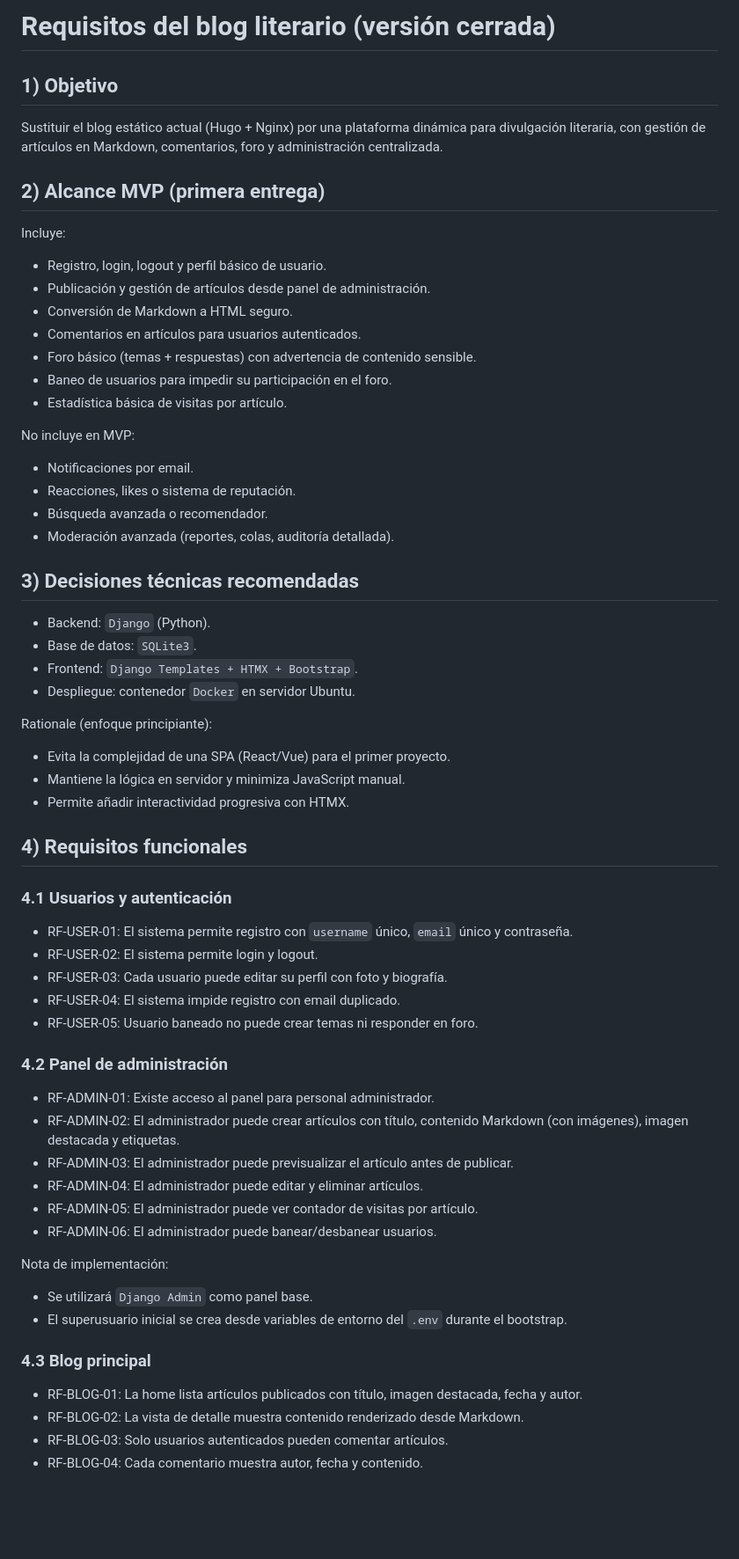
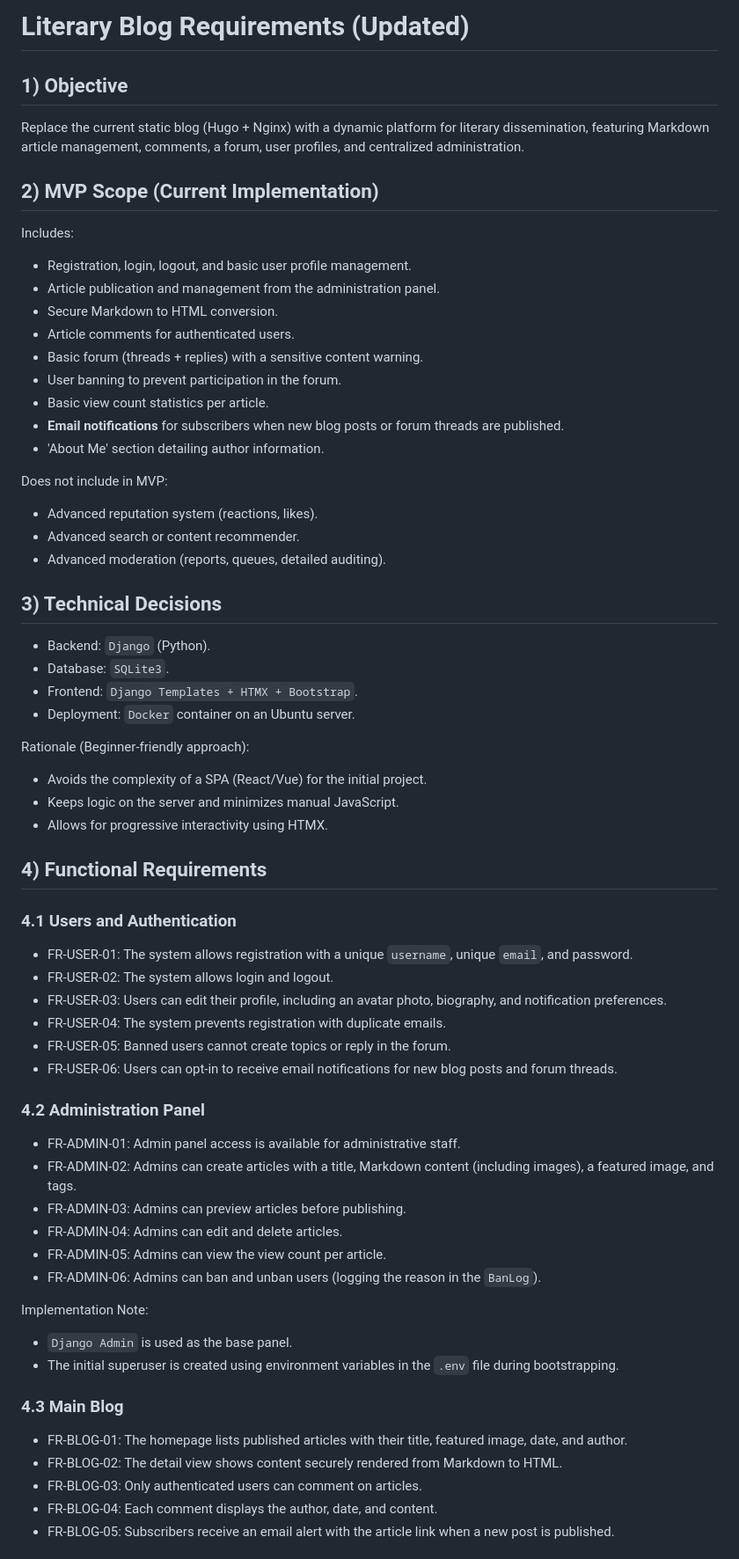
Before and after one commit to DiegoRubiok1/mi-parnaso, a Markdown page: docs/requirements.md, the part around one of its changes. Shown at 88% size. Drawn GitHub-style; blank space fills up the shorter version.

Commit message:
docs: requirements in english and updated version

```diff
--- a/docs/requirements.md
+++ b/docs/requirements.md
@@ -1,63 +1,64 @@
-# Requisitos del blog literario (versión cerrada)
+# Literary Blog Requirements (Updated)
 
-## 1) Objetivo
-Sustituir el blog estático actual (Hugo + Nginx) por una plataforma dinámica para divulgación literaria,
-con gestión de artículos en Markdown, comentarios, foro y administración centralizada.
+## 1) Objective
+Replace the current static blog (Hugo + Nginx) with a dynamic platform for literary dissemination, featuring Markdown article management, comments, a forum, user profiles, and centralized administration.
 
-## 2) Alcance MVP (primera entrega)
+## 2) MVP Scope (Current Implementation)
 
-Incluye:
-- Registro, login, logout y perfil básico de usuario.
-- Publicación y gestión de artículos desde panel de administración.
-- Conversión de Markdown a HTML seguro.
-- Comentarios en artículos para usuarios autenticados.
-- Foro básico (temas + respuestas) con advertencia de contenido sensible.
-- Baneo de usuarios para impedir su participación en el foro.
-- Estadística básica de visitas por artículo.
+Includes:
+- Registration, login, logout, and basic user profile management.
+- Article publication and management from the administration panel.
+- Secure Markdown to HTML conversion.
+- Article comments for authenticated users.
+- Basic forum (threads + replies) with a sensitive content warning.
+- User banning to prevent participation in the forum.
+- Basic view count statistics per article.
+- **Email notifications** for subscribers when new blog posts or forum threads are published.
+- 'About Me' section detailing author information.
 
-No incluye en MVP:
-- Notificaciones por email.
-- Reacciones, likes o sistema de reputación.
-- Búsqueda avanzada o recomendador.
-- Moderación avanzada (reportes, colas, auditoría detallada).
+Does not include in MVP:
+- Advanced reputation system (reactions, likes).
+- Advanced search or content recommender.
+- Advanced moderation (reports, queues, detailed auditing).
 
-## 3) Decisiones técnicas recomendadas
+## 3) Technical Decisions
 
 - Backend: `Django` (Python).
-- Base de datos: `SQLite3`.
+- Database: `SQLite3`.
 - Frontend: `Django Templates + HTMX + Bootstrap`.
-- Despliegue: contenedor `Docker` en servidor Ubuntu.
+- Deployment: `Docker` container on an Ubuntu server.
 
-Rationale (enfoque principiante):
-- Evita la complejidad de una SPA (React/Vue) para el primer proyecto.
-- Mantiene la lógica en servidor y minimiza JavaScript manual.
-- Permite añadir interactividad progresiva con HTMX.
+Rationale (Beginner-friendly approach):
+- Avoids the complexity of a SPA (React/Vue) for the initial project.
+- Keeps logic on the server and minimizes manual JavaScript.
+- Allows for progressive interactivity using HTMX.
 
-## 4) Requisitos funcionales
+## 4) Functional Requirements
 
-### 4.1 Usuarios y autenticación
-- RF-USER-01: El sistema permite registro con `username` único, `email` único y contraseña.
-- RF-USER-02: El sistema permite login y logout.
-- RF-USER-03: Cada usuario puede editar su perfil con foto y biografía.
-- RF-USER-04: El sistema impide registro con email duplicado.
-- RF-USER-05: Usuario baneado no puede crear temas ni responder en foro.
+### 4.1 Users and Authentication
+- FR-USER-01: The system allows registration with a unique `username`, unique `email`, and password.
+- FR-USER-02: The system allows login and logout.
+- FR-USER-03: Users can edit their profile, including an avatar photo, biography, and notification preferences.
+- FR-USER-04: The system prevents registration with duplicate emails.
+- FR-USER-05: Banned users cannot create topics or reply in the forum.
+- FR-USER-06: Users can opt-in to receive email notifications for new blog posts and forum threads.
 
-### 4.2 Panel de administración
-- RF-ADMIN-01: Existe acceso al panel para personal administrador.
-- RF-ADMIN-02: El administrador puede crear artículos con título, contenido Markdown (con imágenes), imagen destacada y
-               etiquetas.
-- RF-ADMIN-03: El administrador puede previsualizar el artículo antes de publicar.
-- RF-ADMIN-04: El administrador puede editar y eliminar artículos.
-- RF-ADMIN-05: El administrador puede ver contador de visitas por artículo.
-- RF-ADMIN-06: El administrador puede banear/desbanear usuarios.
+### 4.2 Administration Panel
+- FR-ADMIN-01: Admin panel access is available for administrative staff.
+- FR-ADMIN-02: Admins can create articles with a title, Markdown content (including images), a featured image, and tags.
+- FR-ADMIN-03: Admins can preview articles before publishing.
+- FR-ADMIN-04: Admins can edit and delete articles.
+- FR-ADMIN-05: Admins can view the view count per article.
+- FR-ADMIN-06: Admins can ban and unban users (logging the reason in the `BanLog`).
 
-Nota de implementación:
-- Se utilizará `Django Admin` como panel base.
-- El superusuario inicial se crea desde variables de entorno del `.env` durante el bootstrap.
+Implementation Note:
+- `Django Admin` is used as the base panel.
+- The initial superuser is created using environment variables in the `.env` file during bootstrapping.
 
-### 4.3 Blog principal
-- RF-BLOG-01: La home lista artículos publicados con título, imagen destacada, fecha y autor.
-- RF-BLOG-02: La vista de detalle muestra contenido renderizado desde Markdown.
-- RF-BLOG-03: Solo usuarios autenticados pueden comentar artículos.
-- RF-BLOG-04: Cada comentario muestra autor, fecha y contenido.
+### 4.3 Main Blog
+- FR-BLOG-01: The homepage lists published articles with their title, featured image, date, and author.
+- FR-BLOG-02: The detail view shows content securely rendered from Markdown to HTML.
+- FR-BLOG-03: Only authenticated users can comment on articles.
+- FR-BLOG-04: Each comment displays the author, date, and content.
+- FR-BLOG-05: Subscribers receive an email alert with the article link when a new post is published.
 
```
Also changed, not shown: other parts of docs/requirements.md (+70 -69 lines).
